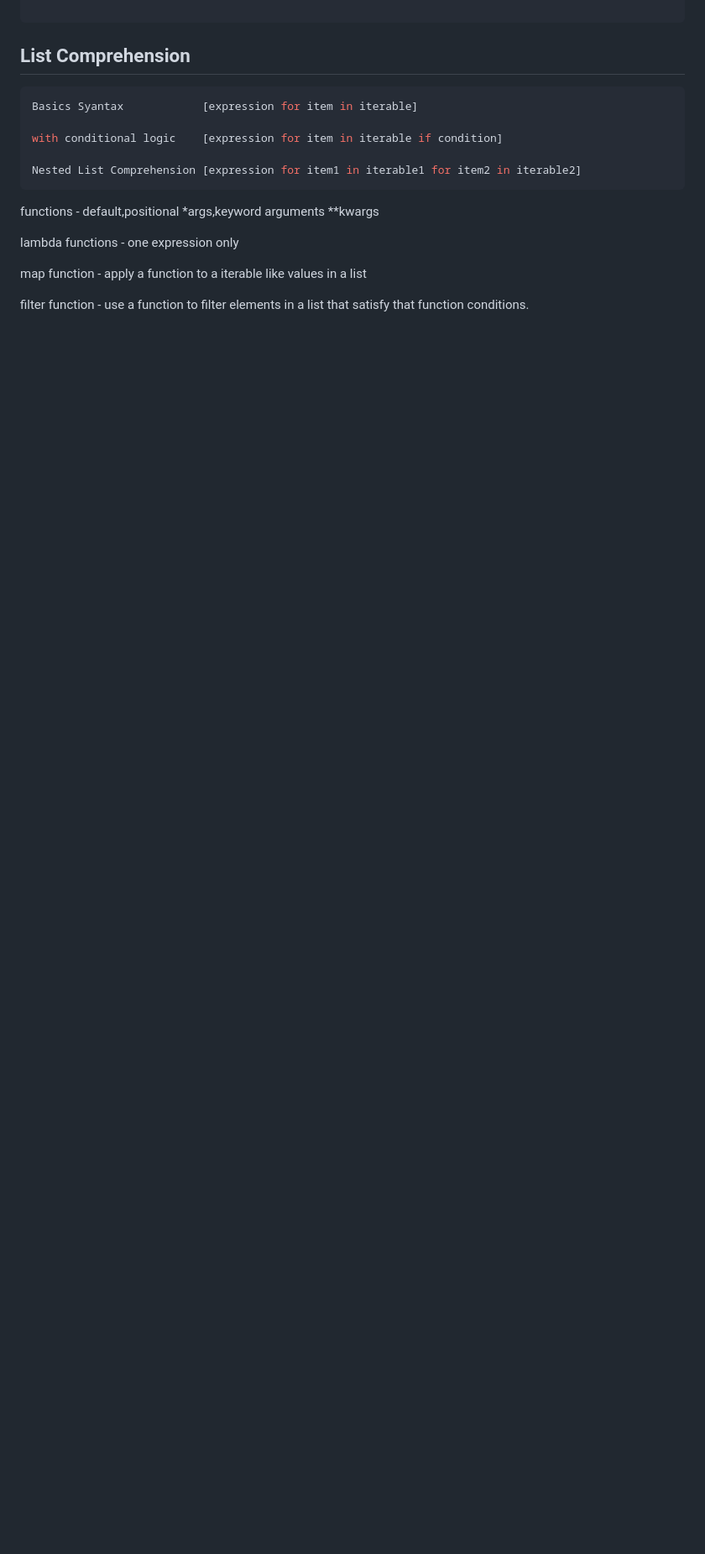
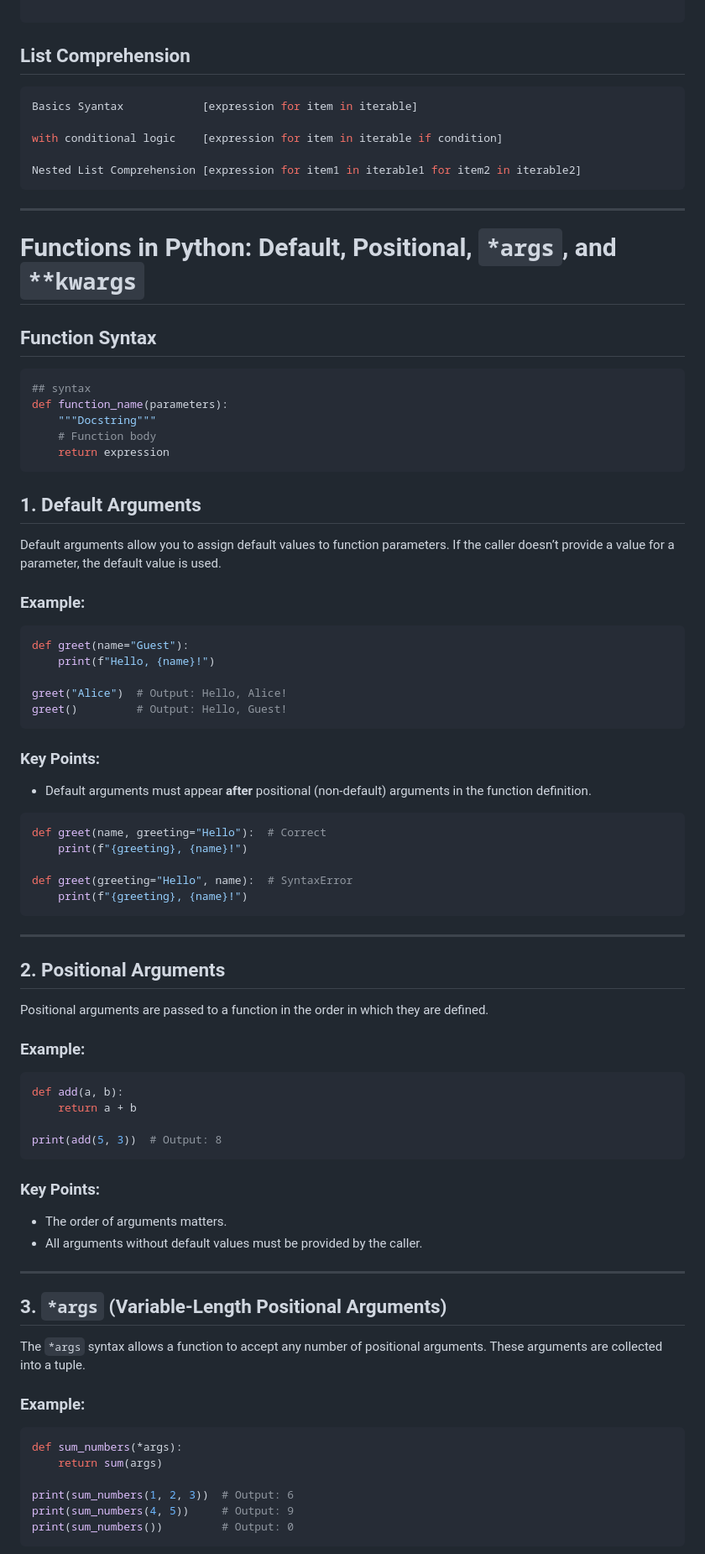
Before and after one commit to vinaysai99/MLops, a Markdown page: Python/README.md, the part around one of its changes. Shown at 84% size. GitHub-like rendering; blank space fills up the shorter version.

````diff
--- a/Python/README.md
+++ b/Python/README.md
@@ -51,13 +51,70 @@ with conditional logic    [expression for item in iterable if condition]
 
 Nested List Comprehension [expression for item1 in iterable1 for item2 in iterable2]
 ```
+---
 
+# Functions in Python: Default, Positional, `*args`, and `**kwargs`
+## Function Syntax
+```python
+## syntax
+def function_name(parameters):
+    """Docstring"""
+    # Function body
+    return expression
+```
 
-functions - default,positional *args,keyword arguments **kwargs
+## 1. Default Arguments
+Default arguments allow you to assign default values to function parameters. If the caller doesn’t provide a value for a parameter, the default value is used.
 
-lambda functions - one expression only
+### Example:
+```python
+def greet(name="Guest"):
+    print(f"Hello, {name}!")
 
-map function - apply a function to a iterable like values in a list
+greet("Alice")  # Output: Hello, Alice!
+greet()         # Output: Hello, Guest!
+```
 
-filter function - use a function to filter elements in a list that satisfy that function conditions.
+### Key Points:
+- Default arguments must appear **after** positional (non-default) arguments in the function definition.
 
+```python
+def greet(name, greeting="Hello"):  # Correct
+    print(f"{greeting}, {name}!")
+
+def greet(greeting="Hello", name):  # SyntaxError
+    print(f"{greeting}, {name}!")
+```
+
+---
+
+## 2. Positional Arguments
+Positional arguments are passed to a function in the order in which they are defined.
+
+### Example:
+```python
+def add(a, b):
+    return a + b
+
+print(add(5, 3))  # Output: 8
+```
+
+### Key Points:
+- The order of arguments matters.
+- All arguments without default values must be provided by the caller.
+
+---
+
+## 3. `*args` (Variable-Length Positional Arguments)
+The `*args` syntax allows a function to accept any number of positional arguments. These arguments are collected into a tuple.
+
+### Example:
+```python
+def sum_numbers(*args):
+    return sum(args)
+
+print(sum_numbers(1, 2, 3))  # Output: 6
+print(sum_numbers(4, 5))     # Output: 9
+print(sum_numbers())         # Output: 0
+```
+
````
Also changed, not shown: other parts of Python/README.md (+121 -0 lines).
